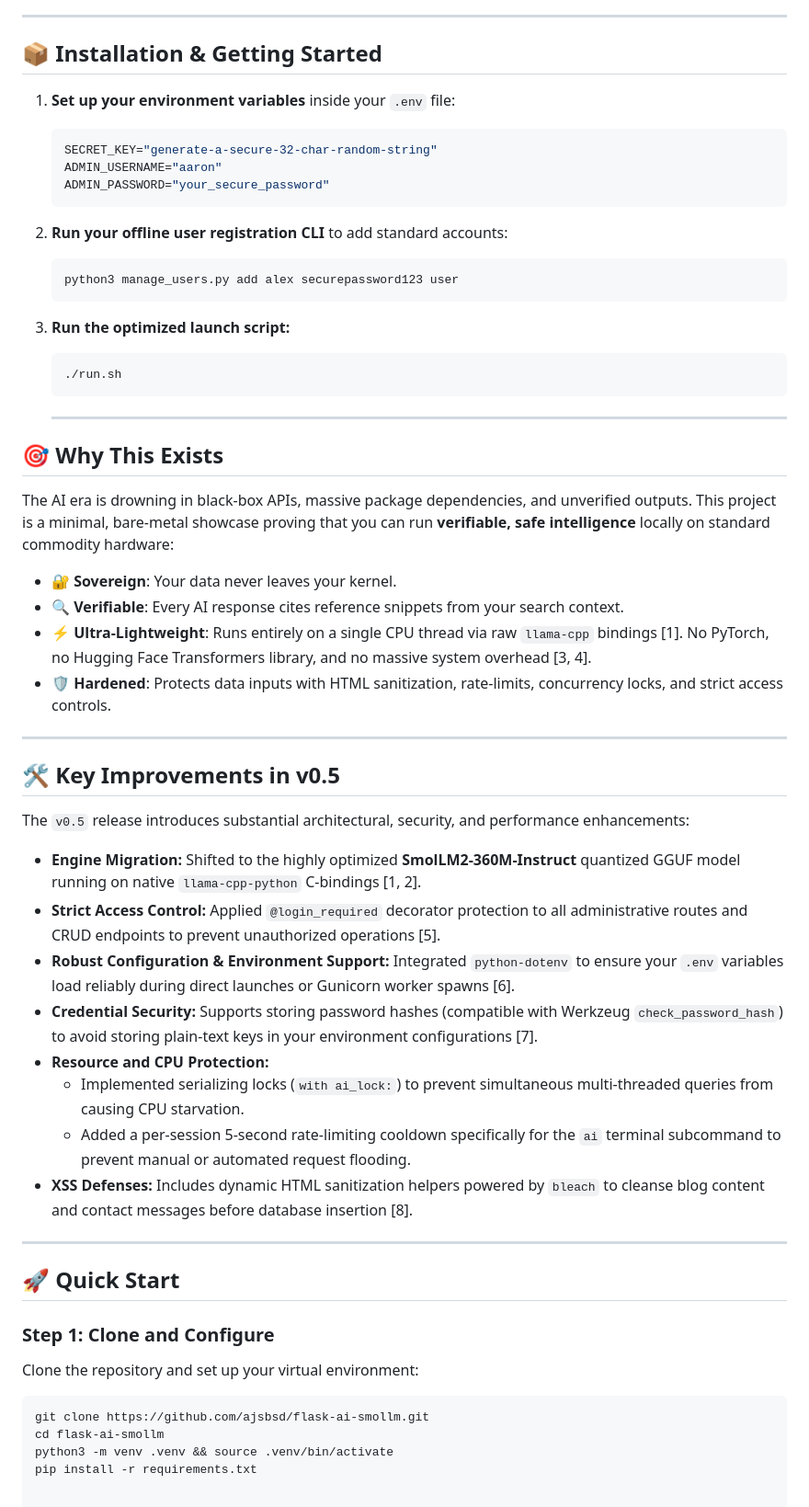
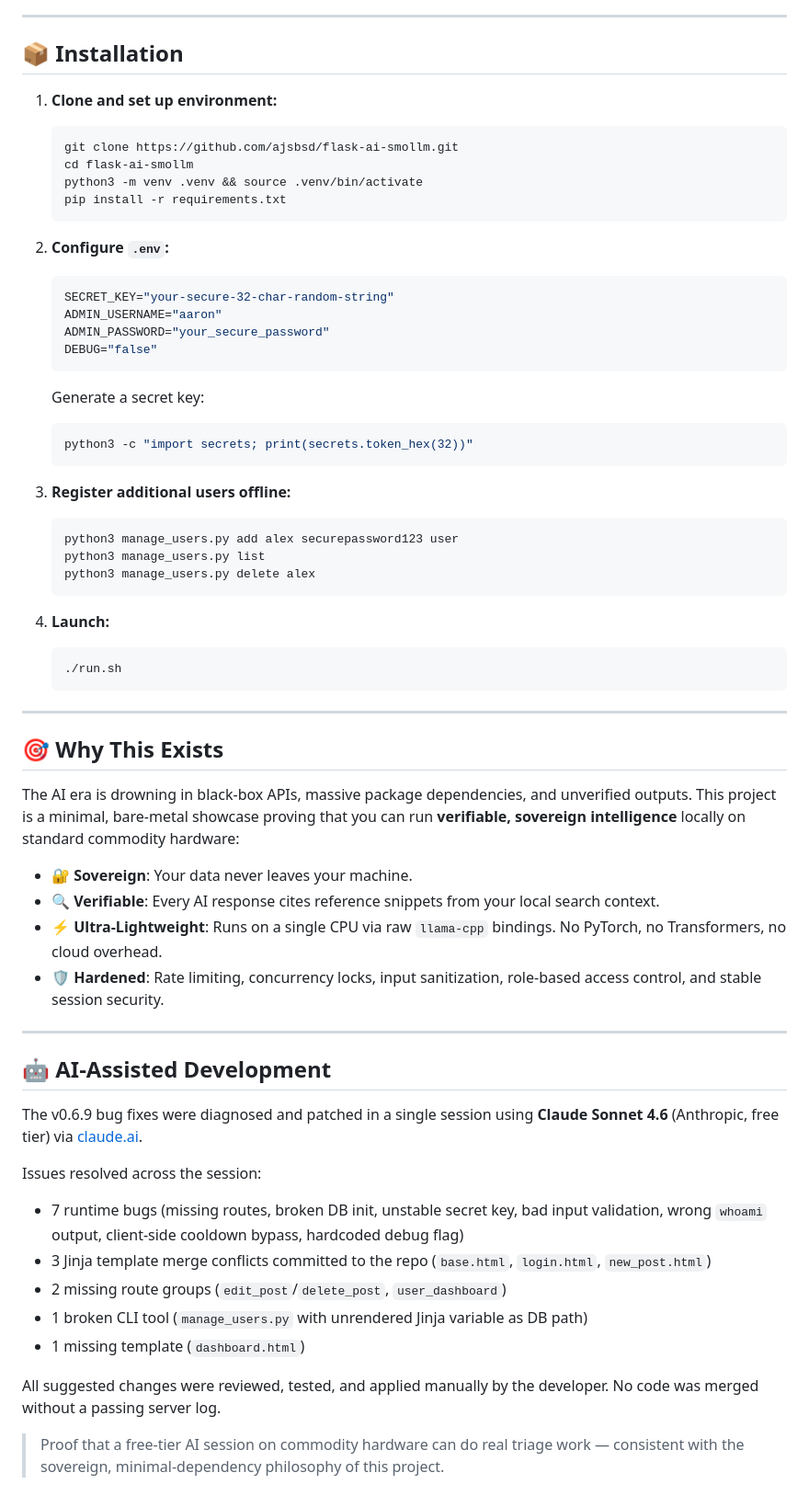
Before and after one commit to ajsbsd/flask-ai-smollm, a Markdown page: README.md, the part around one of its changes. Shown at 92% size. Drawn GitHub-style.

Commit message:
README.md from Anthropic Free Tier

````diff
--- a/README.md
+++ b/README.md
@@ -33,60 +51,65 @@ Version 0.6 transforms the application's underlying architecture from a single-a
 
 ---
 
-## 📦 Installation & Getting Started
+## 📦 Installation
 
-1. **Set up your environment variables** inside your `.env` file:
+1. **Clone and set up environment:**
+   ```bash
+   git clone https://github.com/ajsbsd/flask-ai-smollm.git
+   cd flask-ai-smollm
+   python3 -m venv .venv && source .venv/bin/activate
+   pip install -r requirements.txt
+   ```
+
+2. **Configure `.env`:**
    ```ini
-   SECRET_KEY="generate-a-secure-32-char-random-string"
+   SECRET_KEY="your-secure-32-char-random-string"
    ADMIN_USERNAME="aaron"
    ADMIN_PASSWORD="your_secure_password"
+   DEBUG="false"
+   ```
+   Generate a secret key:
+   ```bash
+   python3 -c "import secrets; print(secrets.token_hex(32))"
    ```
 
-2. **Run your offline user registration CLI** to add standard accounts:
+3. **Register additional users offline:**
    ```bash
    python3 manage_users.py add alex securepassword123 user
+   python3 manage_users.py list
+   python3 manage_users.py delete alex
    ```
 
-3. **Run the optimized launch script:**
+4. **Launch:**
    ```bash
    ./run.sh
    ```
 
-   ---
+---
 
 ## 🎯 Why This Exists
 
-The AI era is drowning in black-box APIs, massive package dependencies, and unverified outputs. This project is a minimal, bare-metal showcase proving that you can run **verifiable, safe intelligence** locally on standard commodity hardware:
+The AI era is drowning in black-box APIs, massive package dependencies, and unverified outputs. This project is a minimal, bare-metal showcase proving that you can run **verifiable, sovereign intelligence** locally on standard commodity hardware:
 
-- 🔐 **Sovereign**: Your data never leaves your kernel.
-- 🔍 **Verifiable**: Every AI response cites reference snippets from your search context.
-- ⚡ **Ultra-Lightweight**: Runs entirely on a single CPU thread via raw `llama-cpp` bindings [1]. No PyTorch, no Hugging Face Transformers library, and no massive system overhead [3, 4].
-- 🛡️ **Hardened**: Protects data inputs with HTML sanitization, rate-limits, concurrency locks, and strict access controls.
+- 🔐 **Sovereign**: Your data never leaves your machine.
+- 🔍 **Verifiable**: Every AI response cites reference snippets from your local search context.
+- ⚡ **Ultra-Lightweight**: Runs on a single CPU via raw `llama-cpp` bindings. No PyTorch, no Transformers, no cloud overhead.
+- 🛡️ **Hardened**: Rate limiting, concurrency locks, input sanitization, role-based access control, and stable session security.
 
 ---
 
-## 🛠️ Key Improvements in v0.5
+## 🤖 AI-Assisted Development
 
-The `v0.5` release introduces substantial architectural, security, and performance enhancements:
+The v0.6.9 bug fixes were diagnosed and patched in a single session using **Claude Sonnet 4.6** (Anthropic, free tier) via [claude.ai](https://claude.ai).
 
-* **Engine Migration:** Shifted to the highly optimized **SmolLM2-360M-Instruct** quantized GGUF model running on native `llama-cpp-python` C-bindings [1, 2].
-* **Strict Access Control:** Applied `@login_required` decorator protection to all administrative routes and CRUD endpoints to prevent unauthorized operations [5].
-* **Robust Configuration & Environment Support:** Integrated `python-dotenv` to ensure your `.env` variables load reliably during direct launches or Gunicorn worker spawns [6].
-* **Credential Security:** Supports storing password hashes (compatible with Werkzeug `check_password_hash`) to avoid storing plain-text keys in your environment configurations [7].
-* **Resource and CPU Protection:**
-  * Implemented serializing locks (`with ai_lock:`) to prevent simultaneous multi-threaded queries from causing CPU starvation.
-  * Added a per-session 5-second rate-limiting cooldown specifically for the `ai` terminal subcommand to prevent manual or automated request flooding.
-* **XSS Defenses:** Includes dynamic HTML sanitization helpers powered by `bleach` to cleanse blog content and contact messages before database insertion [8].
+Issues resolved across the session:
 
----
+- 7 runtime bugs (missing routes, broken DB init, unstable secret key, bad input validation, wrong `whoami` output, client-side cooldown bypass, hardcoded debug flag)
+- 3 Jinja template merge conflicts committed to the repo (`base.html`, `login.html`, `new_post.html`)
+- 2 missing route groups (`edit_post`/`delete_post`, `user_dashboard`)
+- 1 broken CLI tool (`manage_users.py` with unrendered Jinja variable as DB path)
+- 1 missing template (`dashboard.html`)
 
-## 🚀 Quick Start
+All suggested changes were reviewed, tested, and applied manually by the developer. No code was merged without a passing server log.
 
-### Step 1: Clone and Configure
-Clone the repository and set up your virtual environment:
-
-```bash
-git clone https://github.com/ajsbsd/flask-ai-smollm.git
-cd flask-ai-smollm
-python3 -m venv .venv && source .venv/bin/activate
-pip install -r requirements.txt
+> Proof that a free-tier AI session on commodity hardware can do real triage work — consistent with the sovereign, minimal-dependency philosophy of this project.
````
Also changed, not shown: other parts of README.md (+30 -12 lines).
